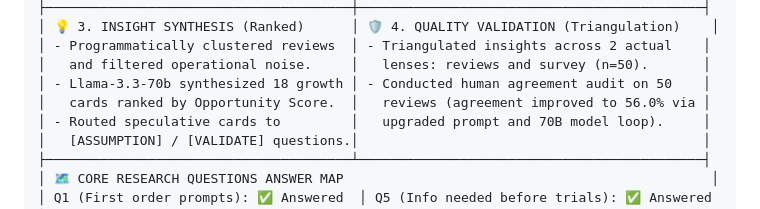
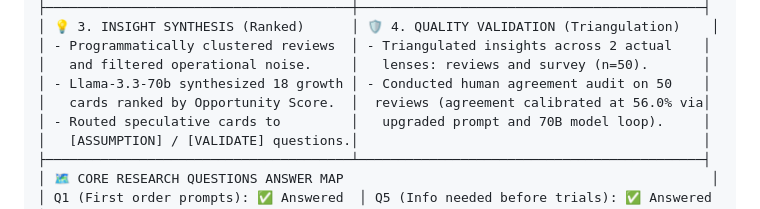
Before and after one commit to aanishasethi2028/Nextleap_GraduationProject_Blinkit, a Markdown page: docs/oneSlider.md, the part around the change. Rendered like a GitHub page.

```diff
--- a/docs/oneSlider.md
+++ b/docs/oneSlider.md
@@ -16,7 +16,7 @@
 │ - Programmatically clustered reviews  │ - Triangulated insights across 2 actual    │
 │   and filtered operational noise.     │   lenses: reviews and survey (n=50).       │
 │ - Llama-3.3-70b synthesized 18 growth │ - Conducted human agreement audit on 50    │
-│   cards ranked by Opportunity Score.  │   reviews (agreement improved to 56.0% via │
+│   cards ranked by Opportunity Score.  │  reviews (agreement calibrated at 56.0% via│
 │ - Routed speculative cards to         │   upgraded prompt and 70B model loop).     │
 │   [ASSUMPTION] / [VALIDATE] questions.│                                            │
 ├───────────────────────────────────────┴────────────────────────────────────────────┤
```
Also changed, not shown: docs/findingsReport.md (+37 -38 lines).
